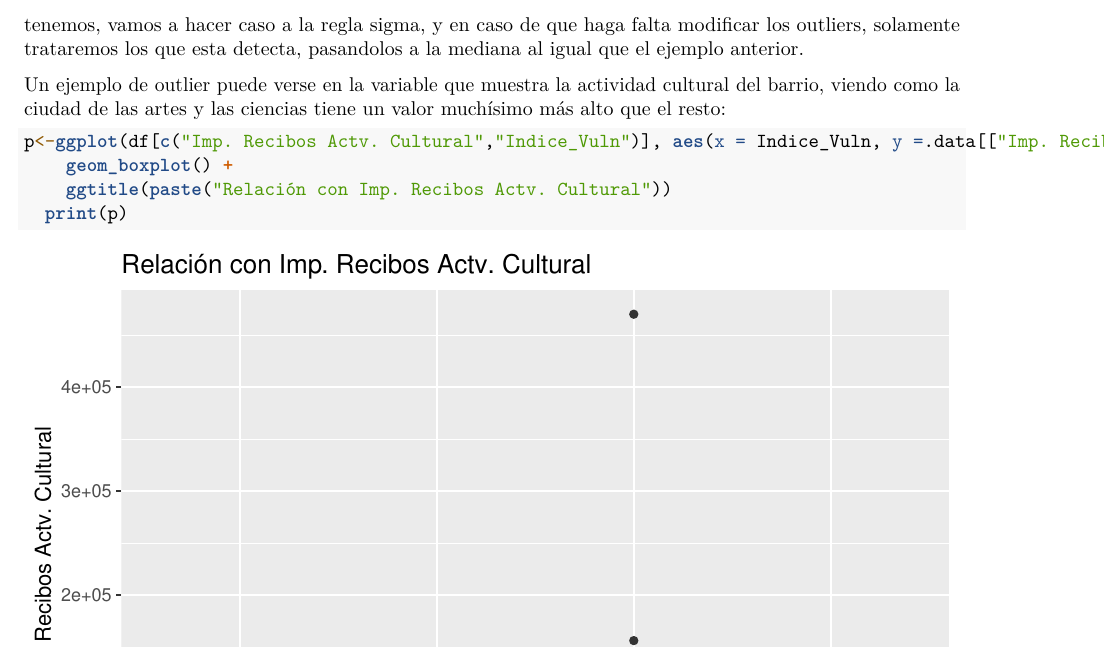
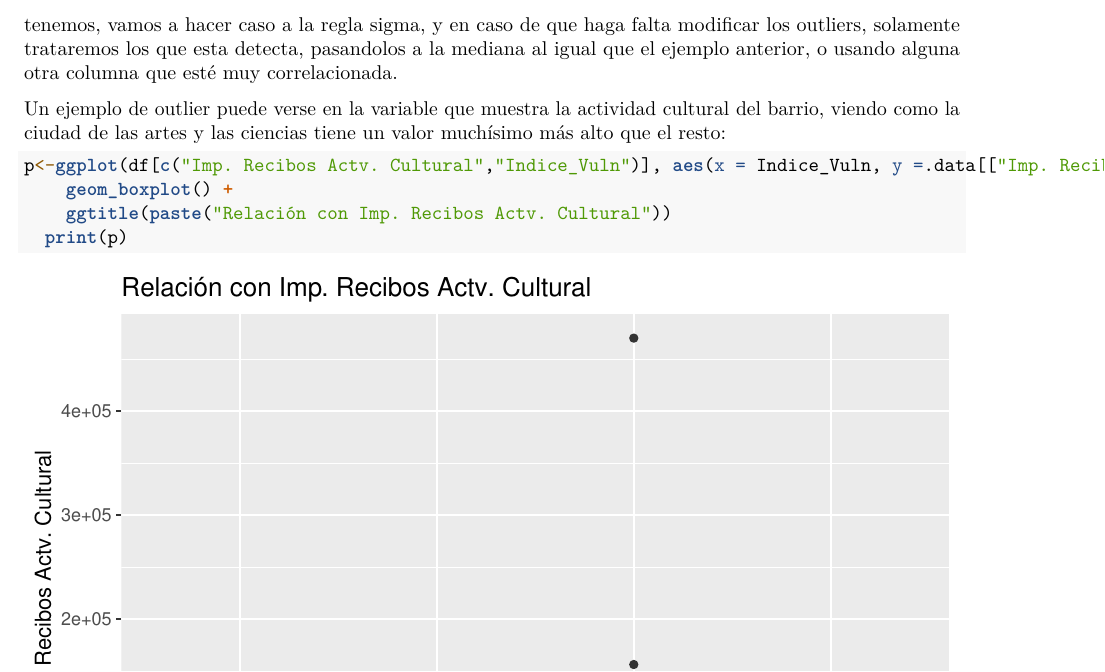
Before and after one commit to PedrooJ/ProyectoAED2023, an R Markdown document (ProyectoAED2023/ProyectoAED2023.Rmd): part of page 54 of 54, cut so that both start at the same text. Rendered offline with R 4.5, knitr and Pandoc, then LaTeX, with nearby package versions; drawn as R Markdown's standard PDF in place of the format the file asks for; some code elsewhere in the file could not run offline.

Commit message:
minicorrección

````diff
--- a/ProyectoAED2023/ProyectoAED2023.Rmd
+++ b/ProyectoAED2023/ProyectoAED2023.Rmd
@@ -772,7 +772,7 @@ outliers%<>%
 outliers
 ```
 
-Viendo que la función boxplot detecta un número excesivo de outliers contando las pocas observaciones que tenemos, vamos a hacer caso a la regla sigma, y en caso de que haga falta modificar los outliers, solamente trataremos los que esta detecta, pasandolos a la mediana al igual que el ejemplo anterior.
+Viendo que la función boxplot detecta un número excesivo de outliers contando las pocas observaciones que tenemos, vamos a hacer caso a la regla sigma, y en caso de que haga falta modificar los outliers, solamente trataremos los que esta detecta, pasandolos a la mediana al igual que el ejemplo anterior, o usando alguna otra columna que esté muy correlacionada.
 
 Un ejemplo de outlier puede verse en la variable que muestra la actividad cultural del barrio, viendo como la ciudad de las artes y las ciencias tiene un valor muchísimo más alto que el resto:
 
````
